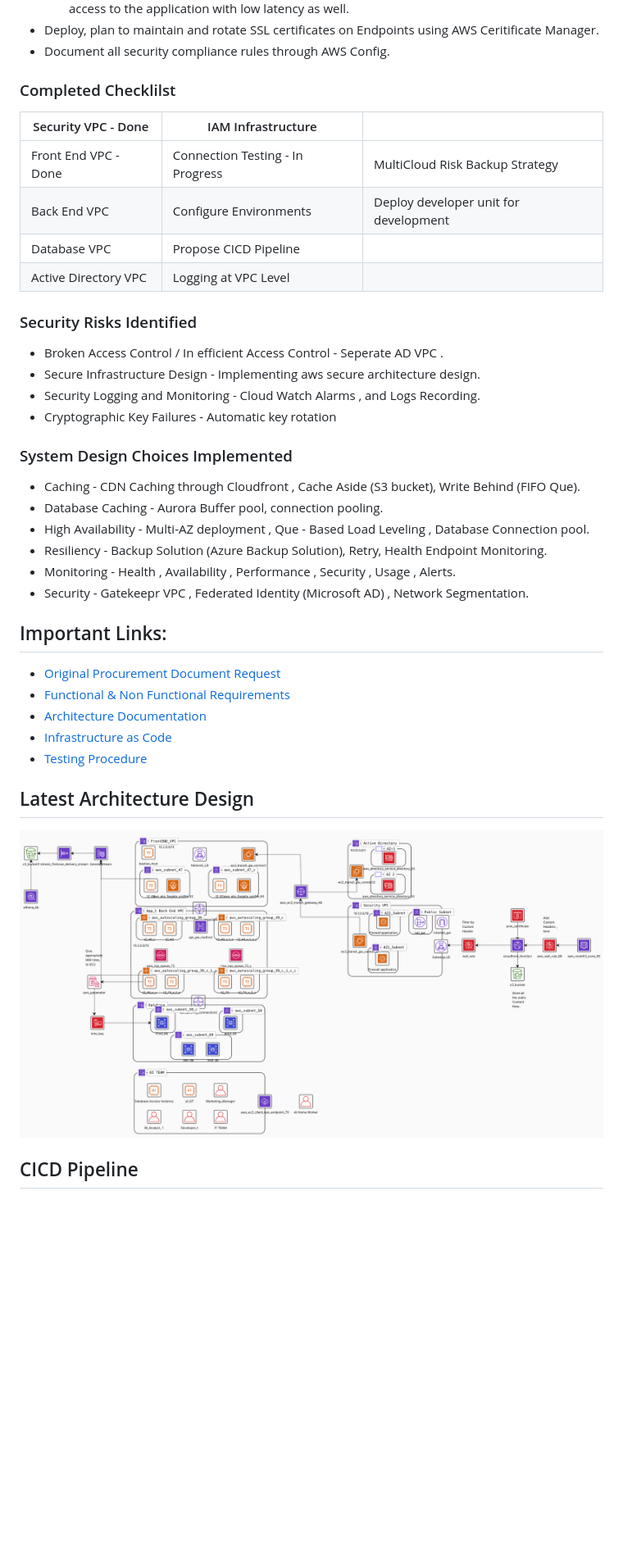
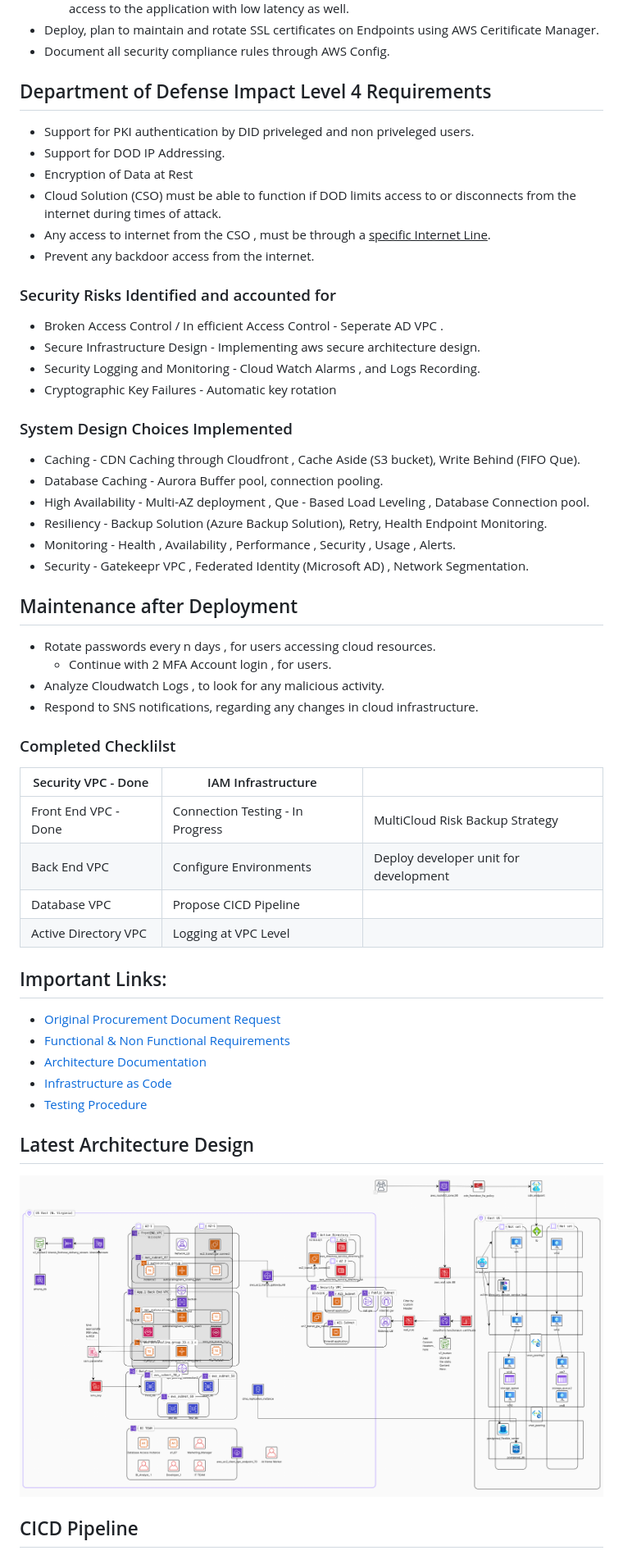
Before and after one commit to arshappleid/Cloud_Gov, a Markdown page: README.md, the part around the change printed below. Shown: that part at 82% size. GitHub-like rendering; pictures changed too: images/architecture.png; blank space fills up the shorter version.

Commit message:
Updated Requirements and architecture

```diff
--- a/README.md
+++ b/README.md
@@ -32,16 +32,16 @@ The solution has been optimized for Operational Excellence , Security , Reliabil
 - Deploy, plan to maintain and rotate SSL certificates on Endpoints using AWS Ceritificate Manager.
 - Document all security compliance rules through AWS Config.
 
-### Completed Checklilst
+## Department of Defense Impact Level 4 Requirements
 
-| Security VPC - Done  | IAM Infrastructure               |                                       |
-| -------------------- | -------------------------------- | ------------------------------------- |
-| Front End VPC - Done | Connection Testing - In Progress | MultiCloud Risk Backup Strategy       |
-| Back End VPC         | Configure Environments           | Deploy developer unit for development |
-| Database VPC         | Propose CICD Pipeline            |                                       |
-| Active Directory VPC | Logging at VPC Level             |                                       |
+- Support for PKI authentication by DID priveleged and non priveleged users.
+- Support for DOD IP Addressing.
+- Encryption of Data at Rest
+- Cloud Solution (CSO) must be able to function if DOD limits access to or disconnects from the internet during times of attack.
+- Any access to internet from the CSO , must be through a <u>specific Internet Line</u>.
+- Prevent any backdoor access from the internet.
 
-### Security Risks Identified
+### Security Risks Identified and accounted for
 
 - Broken Access Control / In efficient Access Control - Seperate AD VPC .
 - Secure Infrastructure Design - Implementing aws secure architecture design.
@@ -56,6 +56,22 @@ The solution has been optimized for Operational Excellence , Security , Reliabil
 * Resiliency - Backup Solution (Azure Backup Solution), Retry, Health Endpoint Monitoring.
 * Monitoring - Health , Availability , Performance , Security , Usage , Alerts.
 * Security - Gatekeepr VPC , Federated Identity (Microsoft AD) , Network Segmentation.
+
+## Maintenance after Deployment
+
+- Rotate passwords every n days , for users accessing cloud resources.
+  - Continue with 2 MFA Account login , for users.
+- Analyze Cloudwatch Logs , to look for any malicious activity.
+- Respond to SNS notifications, regarding any changes in cloud infrastructure.
+
+### Completed Checklilst
+
+| Security VPC - Done  | IAM Infrastructure               |                                       |
+| -------------------- | -------------------------------- | ------------------------------------- |
+| Front End VPC - Done | Connection Testing - In Progress | MultiCloud Risk Backup Strategy       |
+| Back End VPC         | Configure Environments           | Deploy developer unit for development |
+| Database VPC         | Propose CICD Pipeline            |                                       |
+| Active Directory VPC | Logging at VPC Level             |                                       |
 
 ## Important Links:
 
```
Also changed, not shown: other parts of README.md (+2 -2 lines), Infrastructure_As_Code/ssm_parameters/README.md (added), images/cicd_pipeline.png, 4 other files.
